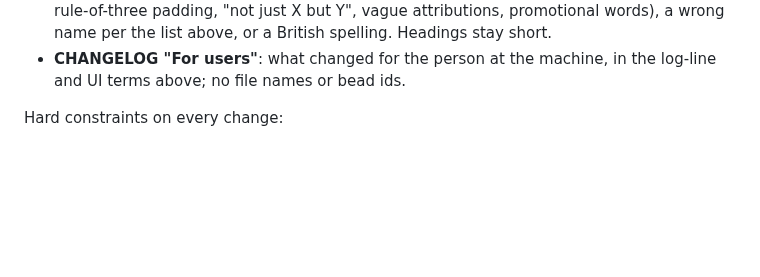
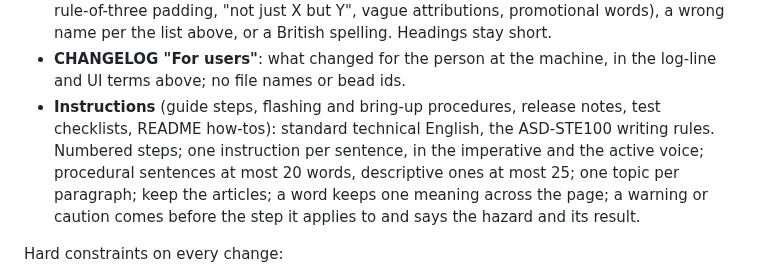
Before and after one commit to openvalence/Nucleus, a Markdown page: .claude/rules/strings.md, the part around the change. Drawn GitHub-style; blank space fills up the shorter version.

Commit message:
Canon: instructions are standard technical English, the ASD-STE100 writing rules (operator ruling 2026-11-01)

```diff
--- a/.claude/rules/strings.md
+++ b/.claude/rules/strings.md
@@ -80,6 +80,13 @@ By kind:
   wrong name per the list above, or a British spelling. Headings stay short.
 - **CHANGELOG "For users"**: what changed for the person at the machine, in
   the log-line and UI terms above; no file names or bead ids.
+- **Instructions** (guide steps, flashing and bring-up procedures, release
+  notes, test checklists, README how-tos): standard technical English, the
+  ASD-STE100 writing rules. Numbered steps; one instruction per sentence, in
+  the imperative and the active voice; procedural sentences at most 20 words,
+  descriptive ones at most 25; one topic per paragraph; keep the articles; a
+  word keeps one meaning across the page; a warning or caution comes before
+  the step it applies to and says the hazard and its result.
 
 Hard constraints on every change:
 - **Machine-parsed text stays** unless every parser changes in the same
```
Also changed, not shown: .claude/rules/governance.md (+1 -0 lines).
